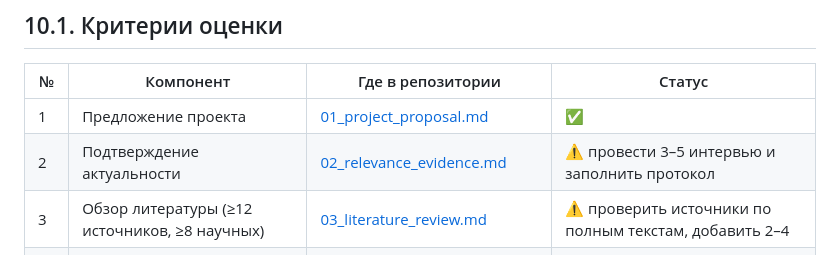
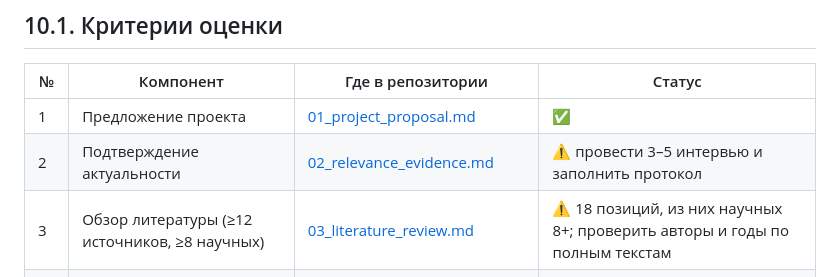
Before and after one commit to Samandar-subo/Development-of-a-Game-Based-Platform-for-Financial-Literacy-Education-for-Students, a Markdown page: docs/10_pre_defense_checklist.md, the part around the change. GitHub-like rendering.

Commit message:
DIP-13: Update pre-defense checklist with literature status

```diff
--- a/docs/10_pre_defense_checklist.md
+++ b/docs/10_pre_defense_checklist.md
@@ -8,7 +8,7 @@
 |---|---|---|---|
 | 1 | Предложение проекта | [01_project_proposal.md](01_project_proposal.md) | ✅ |
 | 2 | Подтверждение актуальности | [02_relevance_evidence.md](02_relevance_evidence.md) | ⚠️ провести 3–5 интервью и заполнить протокол |
-| 3 | Обзор литературы (≥12 источников, ≥8 научных) | [03_literature_review.md](03_literature_review.md) | ⚠️ проверить источники по полным текстам, добавить 2–4 |
+| 3 | Обзор литературы (≥12 источников, ≥8 научных) | [03_literature_review.md](03_literature_review.md) | ⚠️ 18 позиций, из них научных 8+; проверить авторы и годы по полным текстам |
 | 4 | Сравнение существующих систем (3–5, 6–10 критериев) | [04_existing_systems.md](04_existing_systems.md) | ⚠️ заполнить ячейки «проверить» |
 | 5 | Сравнение технологий (≥3 решения, 2–3 альтернативы) | [05_technology_comparison.md](05_technology_comparison.md) | ✅ |
 | 6 | Требования и критерии приёмки | [06_requirements.md](06_requirements.md) | ✅ |
```
